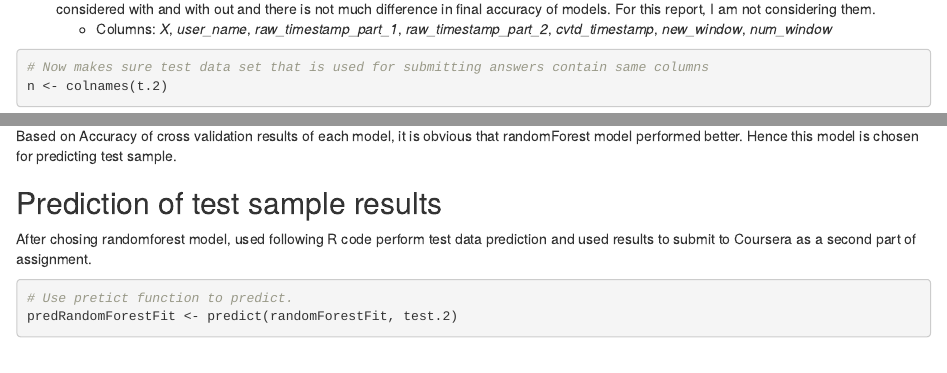
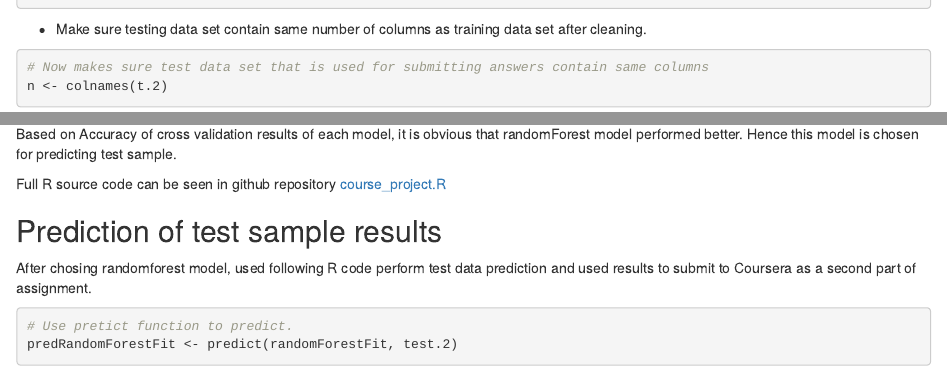
Before and after one commit to git-madhav/practical_machine_learning_cp, an R Markdown document (cp_report.Rmd): the page in a window 1100 px wide, from 1930 px down before the commit and from 1960 px down after it, and a second part further down, joined at a grey line. Rendered offline with R 4.5, knitr and Pandoc, with nearby package versions; some code elsewhere in the file could not run offline.

Commit message:
small formatting changes -Madhav

````diff
--- a/cp_report.Rmd
+++ b/cp_report.Rmd
@@ -76,9 +79,7 @@ nzvData
 
 ```
 
-* In selecting features, considered all columns remaining after removing columns with _NA_, except for following meta or string data. Actually I considered with and with out and there is not much difference in final accuracy of models. For this report, I am not considering them.
-    + Columns: _X_, _user\_name_, _raw\_timestamp\_part\_1_, _raw\_timestamp\_part\_2_, _cvtd\_timestamp_, _new\_window_, _num\_window_
-
+* Make sure testing data set contain same number of columns as training data set after cleaning.
 
 ```{r, message=FALSE, warning=FALSE}
 
@@ -169,6 +170,8 @@ Out of sample error is measured using accuracy and kappa of cross validation res
 ## Summary
 Based on Accuracy of cross validation results of each model, it is obvious that randomForest model performed better. Hence this model is chosen for predicting test sample.
 
+Full R source code can be seen in github repository [course_project.R](https://github.com/git-madhav/practical_machine_learning_cp)
+
 ## Prediction of test sample results
 
 After chosing randomforest model, used following R code perform test data prediction and used results to submit to Coursera as a second part of assignment.
````
Also changed, not shown: cp_report.Rmd (11 more changed lines).
